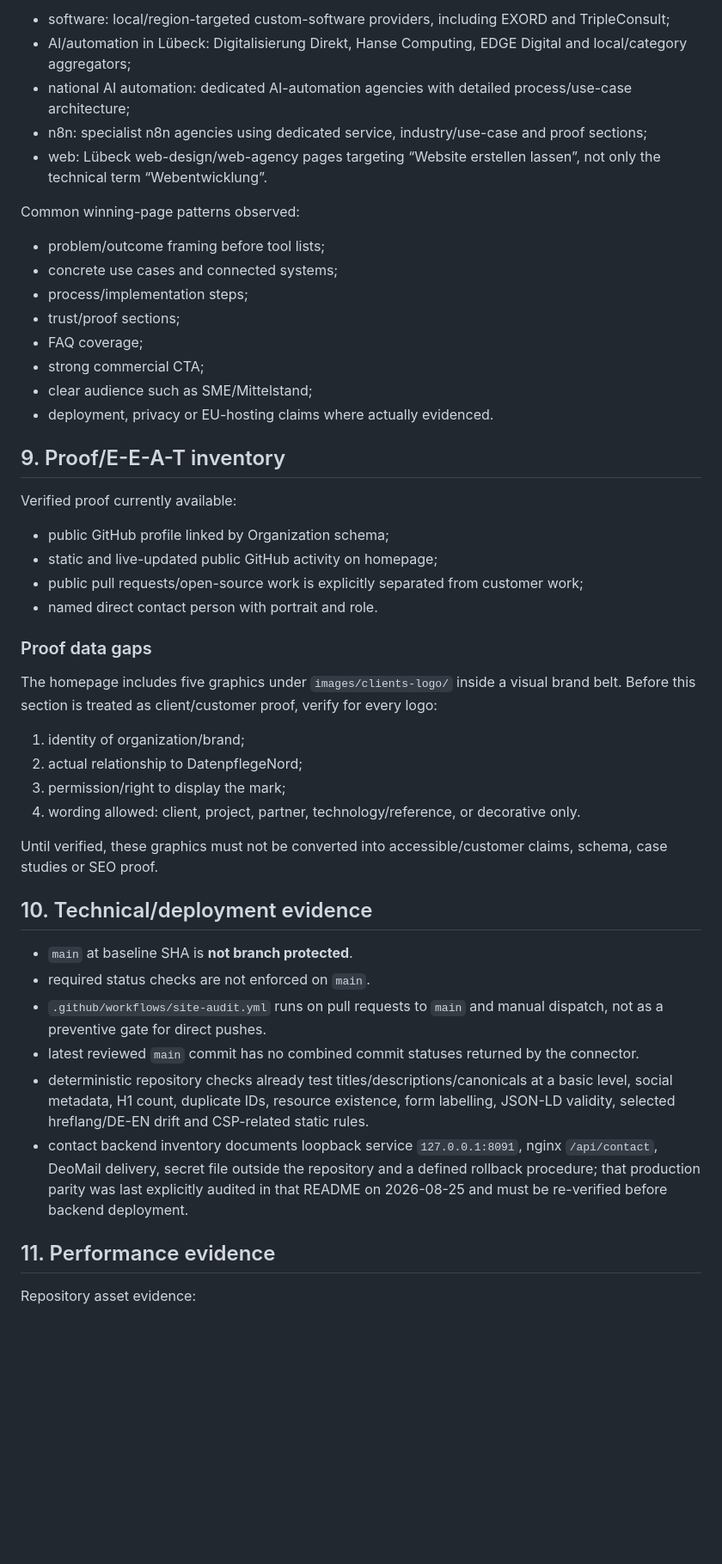
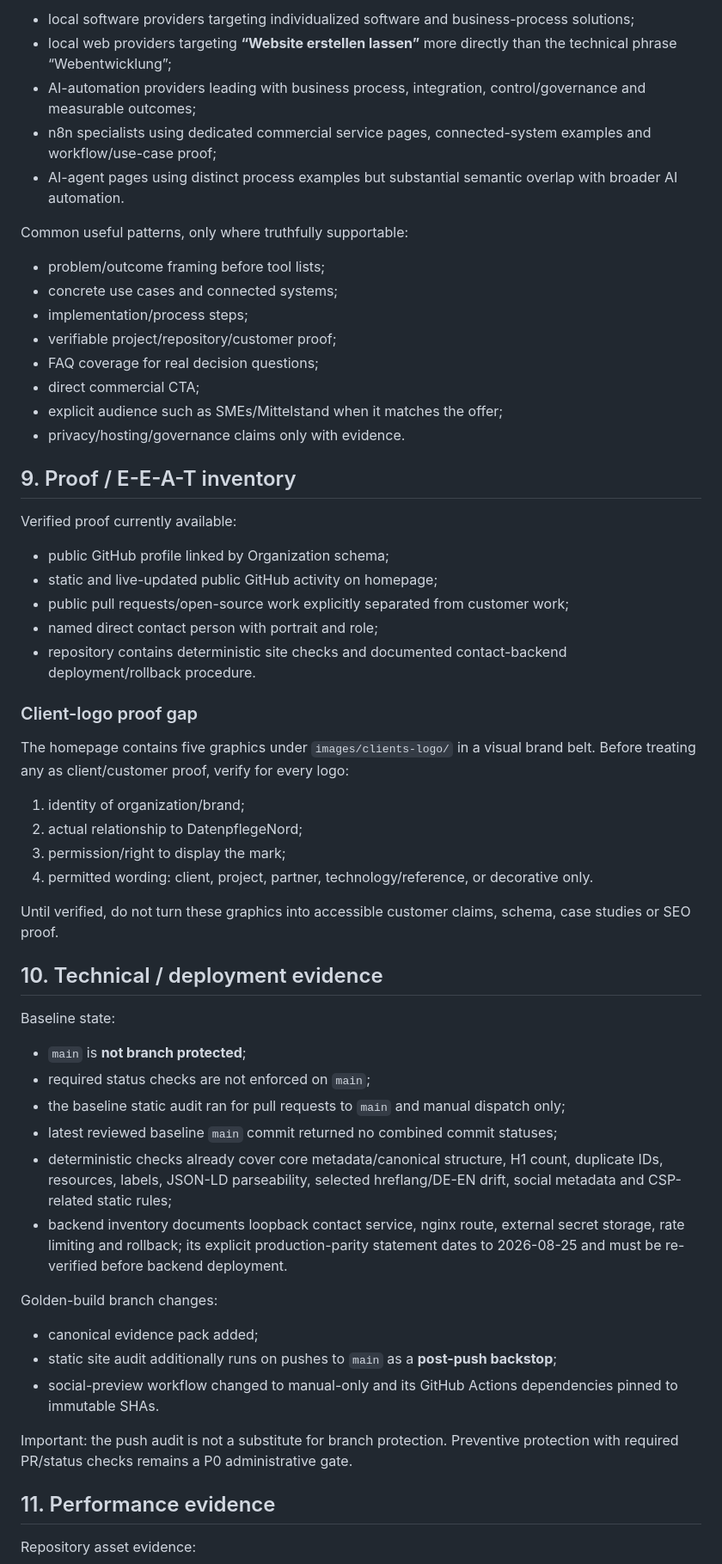
Before and after one commit to DatenpflegeNordHL/datenpflege-nord-production, a Markdown page: MASTER-SITE-EVIDENCE.md, the part around one of its changes. Shown at 86% size. GitHub-like rendering; blank space fills up the shorter version.

Commit message:
docs: refine evidence after history review

```diff
--- a/MASTER-SITE-EVIDENCE.md
+++ b/MASTER-SITE-EVIDENCE.md
@@ -133,49 +133,60 @@ Observed current competitors/search-result archetypes include:
 
-- software: local/region-targeted custom-software providers, including EXORD and TripleConsult;
-- AI/automation in Lübeck: Digitalisierung Direkt, Hanse Computing, EDGE Digital and local/category aggregators;
-- national AI automation: dedicated AI-automation agencies with detailed process/use-case architecture;
-- n8n: specialist n8n agencies using dedicated service, industry/use-case and proof sections;
-- web: Lübeck web-design/web-agency pages targeting “Website erstellen lassen”, not only the technical term “Webentwicklung”.
+- local software providers targeting individualized software and business-process solutions;
+- local web providers targeting **“Website erstellen lassen”** more directly than the technical phrase “Webentwicklung”;
+- AI-automation providers leading with business process, integration, control/governance and measurable outcomes;
+- n8n specialists using dedicated commercial service pages, connected-system examples and workflow/use-case proof;
+- AI-agent pages using distinct process examples but substantial semantic overlap with broader AI automation.
 
-Common winning-page patterns observed:
+Common useful patterns, only where truthfully supportable:
 
 - problem/outcome framing before tool lists;
 - concrete use cases and connected systems;
-- process/implementation steps;
-- trust/proof sections;
-- FAQ coverage;
-- strong commercial CTA;
-- clear audience such as SME/Mittelstand;
-- deployment, privacy or EU-hosting claims where actually evidenced.
+- implementation/process steps;
+- verifiable project/repository/customer proof;
+- FAQ coverage for real decision questions;
+- direct commercial CTA;
+- explicit audience such as SMEs/Mittelstand when it matches the offer;
+- privacy/hosting/governance claims only with evidence.
 
-## 9. Proof/E-E-A-T inventory
+## 9. Proof / E-E-A-T inventory
 
 Verified proof currently available:
 
 - public GitHub profile linked by Organization schema;
 - static and live-updated public GitHub activity on homepage;
-- public pull requests/open-source work is explicitly separated from customer work;
-- named direct contact person with portrait and role.
+- public pull requests/open-source work explicitly separated from customer work;
+- named direct contact person with portrait and role;
+- repository contains deterministic site checks and documented contact-backend deployment/rollback procedure.
 
-### Proof data gaps
+### Client-logo proof gap
 
-The homepage includes five graphics under `images/clients-logo/` inside a visual brand belt. Before this section is treated as client/customer proof, verify for every logo:
+The homepage contains five graphics under `images/clients-logo/` in a visual brand belt. Before treating any as client/customer proof, verify for every logo:
 
 1. identity of organization/brand;
 2. actual relationship to DatenpflegeNord;
 3. permission/right to display the mark;
-4. wording allowed: client, project, partner, technology/reference, or decorative only.
+4. permitted wording: client, project, partner, technology/reference, or decorative only.
 
-Until verified, these graphics must not be converted into accessible/customer claims, schema, case studies or SEO proof.
+Until verified, do not turn these graphics into accessible customer claims, schema, case studies or SEO proof.
 
-## 10. Technical/deployment evidence
+## 10. Technical / deployment evidence
 
-- `main` at baseline SHA is **not branch protected**.
-- required status checks are not enforced on `main`.
-- `.github/workflows/site-audit.yml` runs on pull requests to `main` and manual dispatch, not as a preventive gate for direct pushes.
-- latest reviewed `main` commit has no combined commit statuses returned by the connector.
-- deterministic repository checks already test titles/descriptions/canonicals at a basic level, social metadata, H1 count, duplicate IDs, resource existence, form labelling, JSON-LD validity, selected hreflang/DE-EN drift and CSP-related static rules.
-- contact backend inventory documents loopback service `127.0.0.1:8091`, nginx `/api/contact`, DeoMail delivery, secret file outside the repository and a defined rollback procedure; that production parity was last explicitly audited in that README on 2026-08-25 and must be re-verified before backend deployment.
+Baseline state:
+
+- `main` is **not branch protected**;
+- required status checks are not enforced on `main`;
+- the baseline static audit ran for pull requests to `main` and manual dispatch only;
+- latest reviewed baseline `main` commit returned no combined commit statuses;
+- deterministic checks already cover core metadata/canonical structure, H1 count, duplicate IDs, resources, labels, JSON-LD parseability, selected hreflang/DE-EN drift, social metadata and CSP-related static rules;
+- backend inventory documents loopback contact service, nginx route, external secret storage, rate limiting and rollback; its explicit production-parity statement dates to 2026-08-25 and must be re-verified before backend deployment.
+
+Golden-build branch changes:
+
+- canonical evidence pack added;
+- static site audit additionally runs on pushes to `main` as a **post-push backstop**;
+- social-preview workflow changed to manual-only and its GitHub Actions dependencies pinned to immutable SHAs.
+
+Important: the push audit is not a substitute for branch protection. Preventive protection with required PR/status checks remains a P0 administrative gate.
 
 ## 11. Performance evidence
 
```
Also changed, not shown: other parts of MASTER-SITE-EVIDENCE.md (+61 -56 lines).
